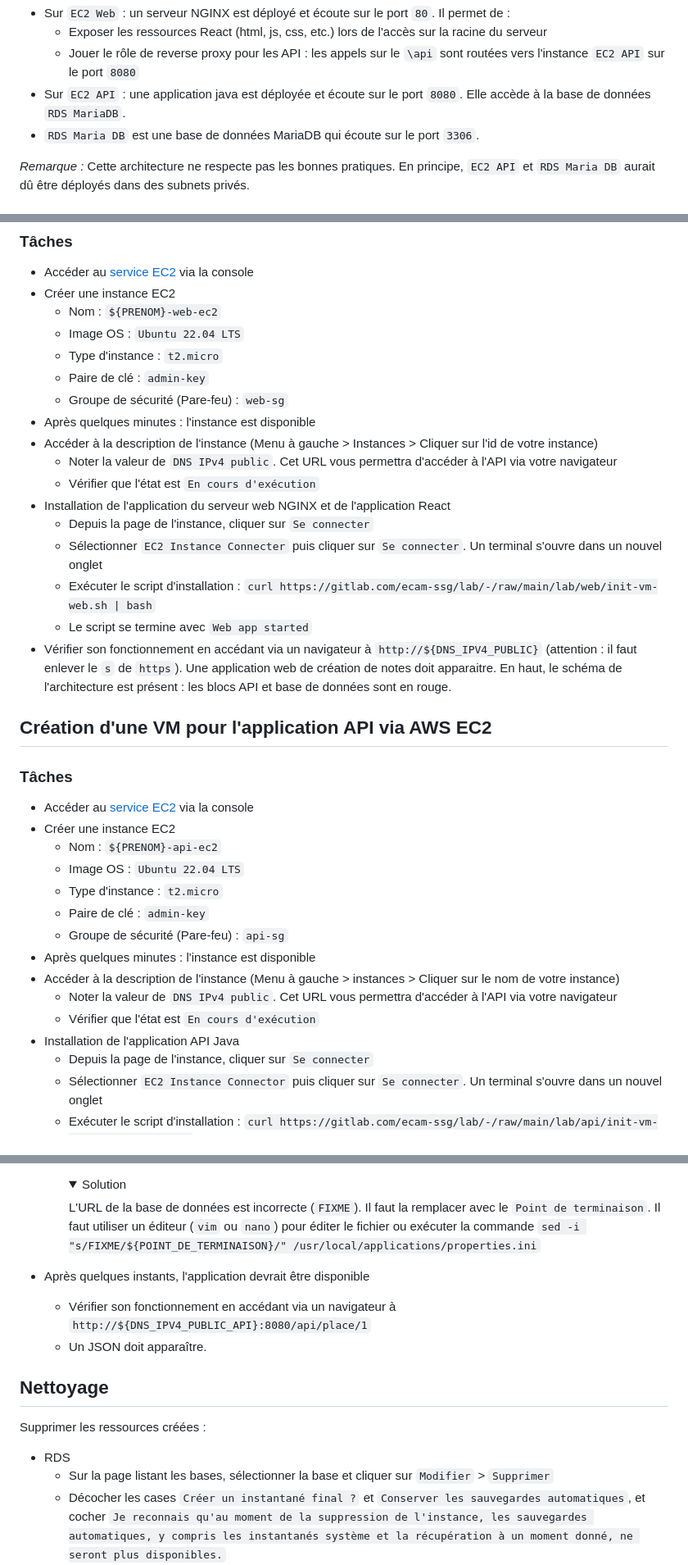
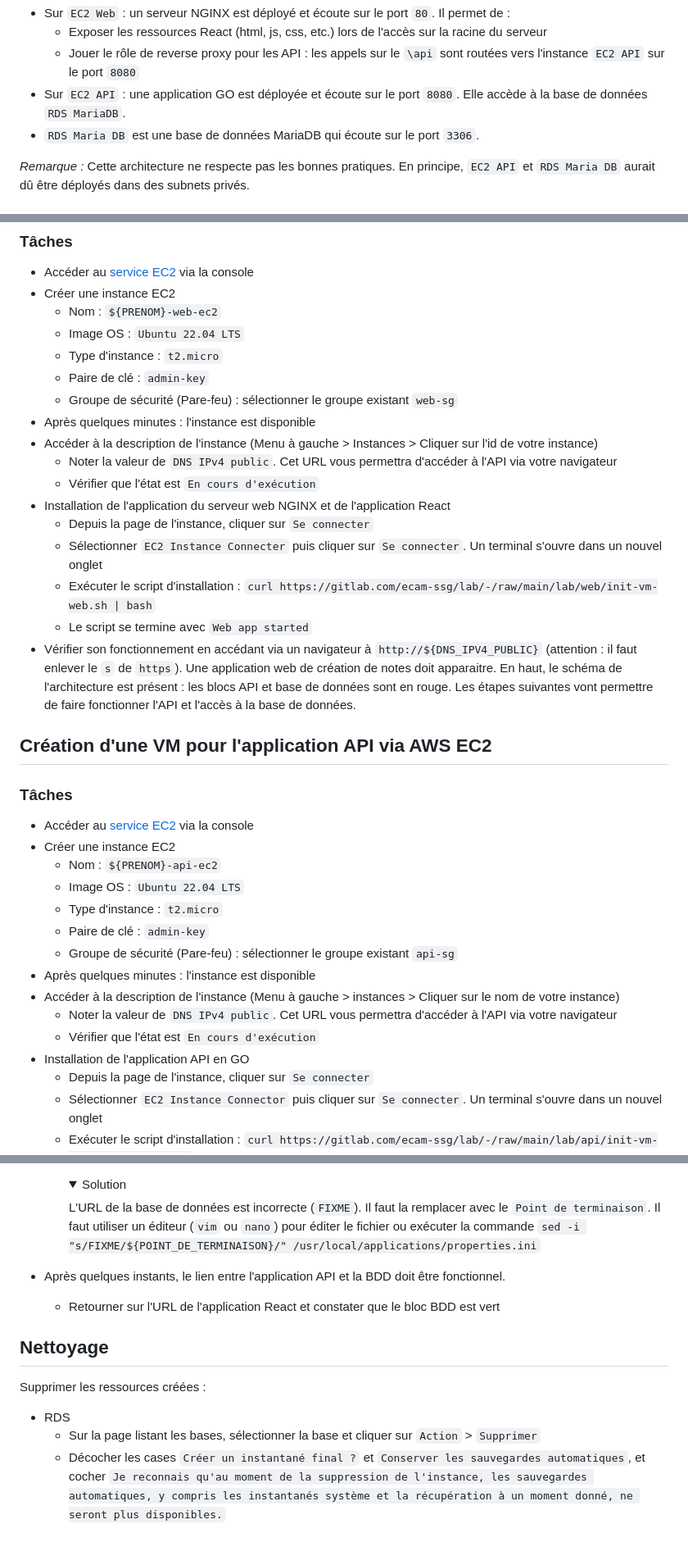
Before and after one commit to kaso888/-Lab-cloud-ECAM, a Markdown page: README-part1-aws.md, 3 parts joined by grey strips. Shown at 82% size. Drawn GitHub-style; folded sections open; blank space fills up the shorter version.

```diff
--- a/README-part1-aws.md
+++ b/README-part1-aws.md
@@ -54,7 +54,7 @@ users-->ec2_web
 - Sur `EC2 Web` : un serveur NGINX est déployé et écoute sur le port `80`. Il permet de :
     - Exposer les ressources React (html, js, css, etc.) lors de l'accès sur la racine du serveur
     - Jouer le rôle de reverse proxy pour les API : les appels sur le `\api` sont routées vers l'instance `EC2 API` sur le port `8080`
-- Sur `EC2 API` : une application java est déployée et écoute sur le port `8080`. Elle accède à la base de données `RDS MariaDB`.
+- Sur `EC2 API` : une application GO est déployée et écoute sur le port `8080`. Elle accède à la base de données `RDS MariaDB`.
 - `RDS Maria DB` est une base de données MariaDB qui écoute sur le port `3306`.
 
 *Remarque :* Cette architecture ne respecte pas les bonnes pratiques. En principe, `EC2 API` et `RDS Maria DB` aurait dû être déployés dans des subnets privés.
@@ -97,7 +97,7 @@ Le service permet d'utiliser sept moteurs : Amazon Aurora compatible avec MySQL,
     - Image OS : `Ubuntu 22.04 LTS`
 	- Type d'instance : `t2.micro`
 	- Paire de clé : `admin-key`
-	- Groupe de sécurité (Pare-feu) : `web-sg`
+	- Groupe de sécurité (Pare-feu) : sélectionner le groupe existant `web-sg`
 - Après quelques minutes : l'instance est disponible
 - Accéder à la description de l'instance (Menu à gauche > Instances > Cliquer sur l'id de votre instance)
     - Noter la valeur de `DNS IPv4 public`. Cet URL vous permettra d'accéder à l'API via votre navigateur
@@ -107,7 +107,7 @@ Le service permet d'utiliser sept moteurs : Amazon Aurora compatible avec MySQL,
     - Sélectionner `EC2 Instance Connecter` puis cliquer sur `Se connecter`. Un terminal s'ouvre dans un nouvel onglet
     - Exécuter le script d'installation : `curl https://gitlab.com/ecam-ssg/lab/-/raw/main/lab/web/init-vm-web.sh | bash`
     - Le script se termine avec `Web app started`
-- Vérifier son fonctionnement en accédant via un navigateur à `http://${DNS_IPV4_PUBLIC}` (attention : il faut enlever le `s` de `https`). Une application web de création de notes doit apparaitre. En haut, le schéma de l'architecture est présent : les blocs API et base de données sont en rouge.
+- Vérifier son fonctionnement en accédant via un navigateur à `http://${DNS_IPV4_PUBLIC}` (attention : il faut enlever le `s` de `https`). Une application web de création de notes doit apparaitre. En haut, le schéma de l'architecture est présent : les blocs API et base de données sont en rouge. Les étapes suivantes vont permettre de faire fonctionner l'API et l'accès à la base de données.
 
 
 
@@ -120,12 +120,12 @@ Le service permet d'utiliser sept moteurs : Amazon Aurora compatible avec MySQL,
     - Image OS : `Ubuntu 22.04 LTS`
 	- Type d'instance : `t2.micro`
 	- Paire de clé : `admin-key`
-	- Groupe de sécurité (Pare-feu) : `api-sg`
+	- Groupe de sécurité (Pare-feu) : sélectionner le groupe existant `api-sg`
 - Après quelques minutes : l'instance est disponible
 - Accéder à la description de l'instance (Menu à gauche > instances > Cliquer sur le nom de votre instance)
     - Noter la valeur de `DNS IPv4 public`. Cet URL vous permettra d'accéder à l'API via votre navigateur
     - Vérifier que l'état est `En cours d'exécution`
-- Installation de l'application API Java
+- Installation de l'application API en GO
     - Depuis la page de l'instance, cliquer sur `Se connecter`
     - Sélectionner `EC2 Instance Connector` puis cliquer sur `Se connecter`. Un terminal s'ouvre dans un nouvel onglet
     - Exécuter le script d'installation : `curl https://gitlab.com/ecam-ssg/lab/-/raw/main/lab/api/init-vm-api-maria.sh | bash`
@@ -162,16 +162,15 @@ Les deux instances EC2 et la base de données ont été créées mais elles ne c
 
         </details>
 
-- Après quelques instants, l'application devrait être disponible
-    - Vérifier son fonctionnement en accédant via un navigateur à `http://${DNS_IPV4_PUBLIC_API}:8080/api/place/1`
-    - Un JSON doit apparaître.
+- Après quelques instants, le lien entre l'application API et la BDD doit être fonctionnel.
+    - Retourner sur l'URL de l'application React et constater que le bloc BDD est vert
 
 
 
 ## Nettoyage
 Supprimer les ressources créées :
 - RDS
-    - Sur la page listant les bases, sélectionner la base et cliquer sur `Modifier` > `Supprimer`
+    - Sur la page listant les bases, sélectionner la base et cliquer sur `Action` > `Supprimer`
     - Décocher les cases `Créer un instantané final ?` et `Conserver les sauvegardes automatiques`, et cocher `Je reconnais qu'au moment de la suppression de l'instance, les sauvegardes automatiques, y compris les instantanés système et la récupération à un moment donné, ne seront plus disponibles.`
     - Supprimer l'instance
 - EC2
```
Also changed, not shown: other parts of README-part1-aws.md (+10 -6 lines), README-part3-docker.md (+9 -12 lines).
